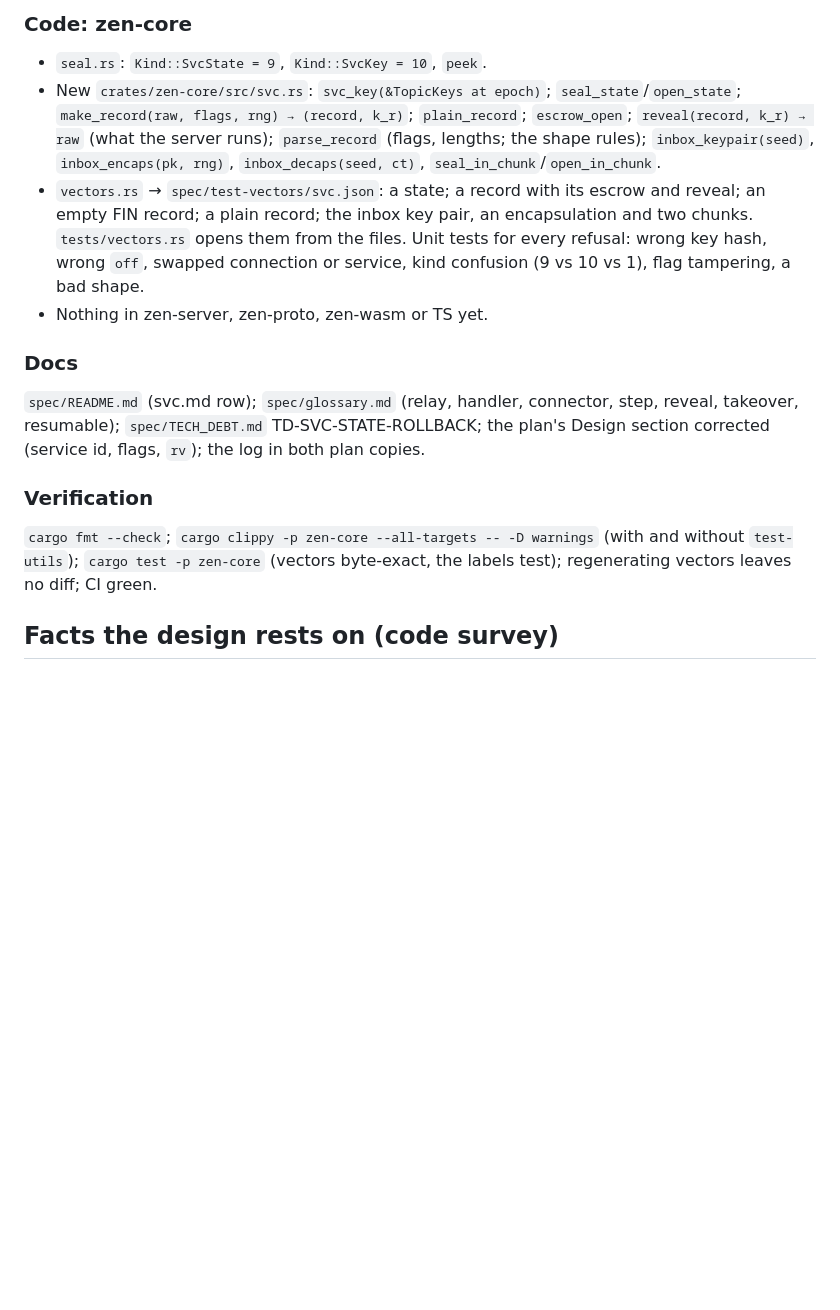
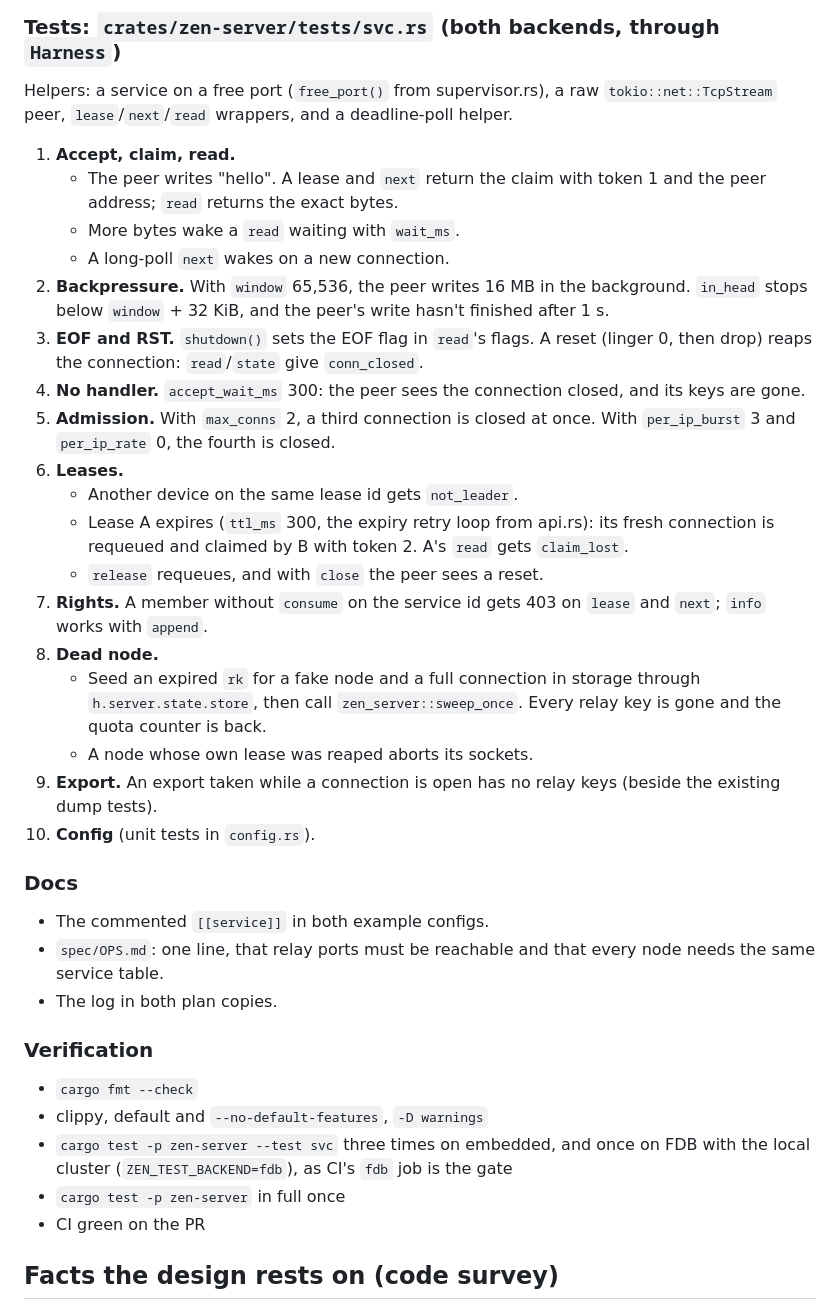
Before and after one commit to kkontosis/zen-serve, a Markdown page: docs/MILESTONE-5.5.md, the part around one of its changes. Rendered like a GitHub page; blank space fills up the shorter version.

```diff
--- a/docs/MILESTONE-5.5.md
+++ b/docs/MILESTONE-5.5.md
@@ -137,15 +158,36 @@ Plus: §3.4's export/import rule names these prefixes; the sweeper reaps the con
 
-### Code: zen-core
-* `seal.rs`: `Kind::SvcState = 9`, `Kind::SvcKey = 10`, `peek`.
-* New `crates/zen-core/src/svc.rs`: `svc_key(&TopicKeys at epoch)`; `seal_state`/`open_state`; `make_record(raw, flags, rng) → (record, k_r)`; `plain_record`; `escrow_open`; `reveal(record, k_r) → raw` (what the server runs); `parse_record` (flags, lengths; the shape rules); `inbox_keypair(seed)`, `inbox_encaps(pk, rng)`, `inbox_decaps(seed, ct)`, `seal_in_chunk`/`open_in_chunk`.
-* `vectors.rs` → `spec/test-vectors/svc.json`: a state; a record with its escrow and reveal; an empty FIN record; a plain record; the inbox key pair, an encapsulation and two chunks. `tests/vectors.rs` opens them from the files. Unit tests for every refusal: wrong key hash, wrong `off`, swapped connection or service, kind confusion (9 vs 10 vs 1), flag tampering, a bad shape.
-* Nothing in zen-server, zen-proto, zen-wasm or TS yet.
+### Tests: `crates/zen-server/tests/svc.rs` (both backends, through `Harness`)
+Helpers: a service on a free port (`free_port()` from supervisor.rs), a raw `tokio::net::TcpStream` peer, `lease`/`next`/`read` wrappers, and a deadline-poll helper.
+1. **Accept, claim, read.**
+   * The peer writes "hello". A lease and `next` return the claim with token 1 and the peer address; `read` returns the exact bytes.
+   * More bytes wake a `read` waiting with `wait_ms`.
+   * A long-poll `next` wakes on a new connection.
+2. **Backpressure.** With `window` 65,536, the peer writes 16 MB in the background. `in_head` stops below `window` + 32 KiB, and the peer's write hasn't finished after 1 s.
+3. **EOF and RST.** `shutdown()` sets the EOF flag in `read`'s flags. A reset (linger 0, then drop) reaps the connection: `read`/`state` give `conn_closed`.
+4. **No handler.** `accept_wait_ms` 300: the peer sees the connection closed, and its keys are gone.
+5. **Admission.** With `max_conns` 2, a third connection is closed at once. With `per_ip_burst` 3 and `per_ip_rate` 0, the fourth is closed.
+6. **Leases.**
+   * Another device on the same lease id gets `not_leader`.
+   * Lease A expires (`ttl_ms` 300, the expiry retry loop from api.rs): its fresh connection is requeued and claimed by B with token 2. A's `read` gets `claim_lost`.
+   * `release` requeues, and with `close` the peer sees a reset.
+7. **Rights.** A member without `consume` on the service id gets 403 on `lease` and `next`; `info` works with `append`.
+8. **Dead node.**
+   * Seed an expired `rk` for a fake node and a full connection in storage through `h.server.state.store`, then call `zen_server::sweep_once`. Every relay key is gone and the quota counter is back.
+   * A node whose own lease was reaped aborts its sockets.
+9. **Export.** An export taken while a connection is open has no relay keys (beside the existing dump tests).
+10. **Config** (unit tests in `config.rs`).
 
 ### Docs
-`spec/README.md` (svc.md row); `spec/glossary.md` (relay, handler, connector, step, reveal, takeover, resumable); `spec/TECH_DEBT.md` TD-SVC-STATE-ROLLBACK; the plan's Design section corrected (service id, flags, `rv`); the log in both plan copies.
+* The commented `[[service]]` in both example configs.
+* `spec/OPS.md`: one line, that relay ports must be reachable and that every node needs the same service table.
+* The log in both plan copies.
 
 ### Verification
-`cargo fmt --check`; `cargo clippy -p zen-core --all-targets -- -D warnings` (with and without `test-utils`); `cargo test -p zen-core` (vectors byte-exact, the labels test); regenerating vectors leaves no diff; CI green.
+* `cargo fmt --check`
+* clippy, default and `--no-default-features`, `-D warnings`
+* `cargo test -p zen-server --test svc` three times on embedded, and once on FDB with the local cluster (`ZEN_TEST_BACKEND=fdb`), as CI's `fdb` job is the gate
+* `cargo test -p zen-server` in full once
+* CI green on the PR
 
 ## Facts the design rests on (code survey)
 
```
Also changed, not shown: other parts of docs/MILESTONE-5.5.md (+96 -75 lines).
